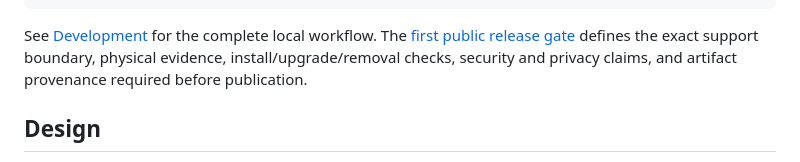
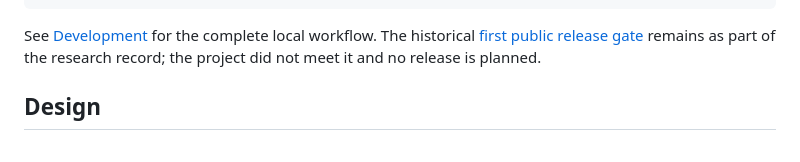
Before and after one commit to so1omon563/sandalphon, a Markdown page: README.md, the part around one of its changes. Drawn GitHub-style.

```diff
--- a/README.md
+++ b/README.md
@@ -91,7 +68,6 @@ are satisfied:
 See [Development](docs/development.md) for the complete local workflow.
-The [first public release gate](docs/release-gate.md) defines the exact support
-boundary, physical evidence, install/upgrade/removal checks, security and
-privacy claims, and artifact provenance required before publication.
+The historical [first public release gate](docs/release-gate.md) remains as part
+of the research record; the project did not meet it and no release is planned.
 
 ## Design
 
```
Also changed, not shown: other parts of README.md (+35 -58 lines), CHANGELOG.md (+3 -0 lines).
